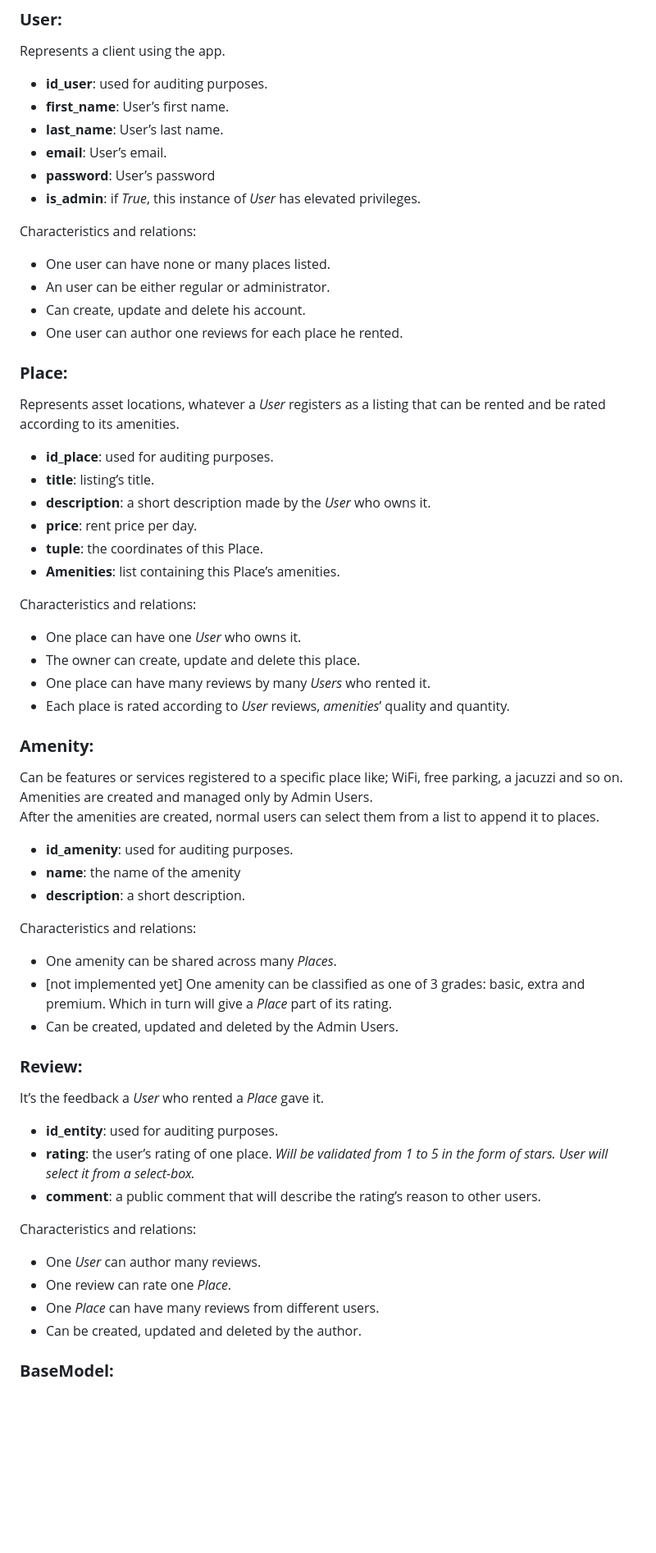
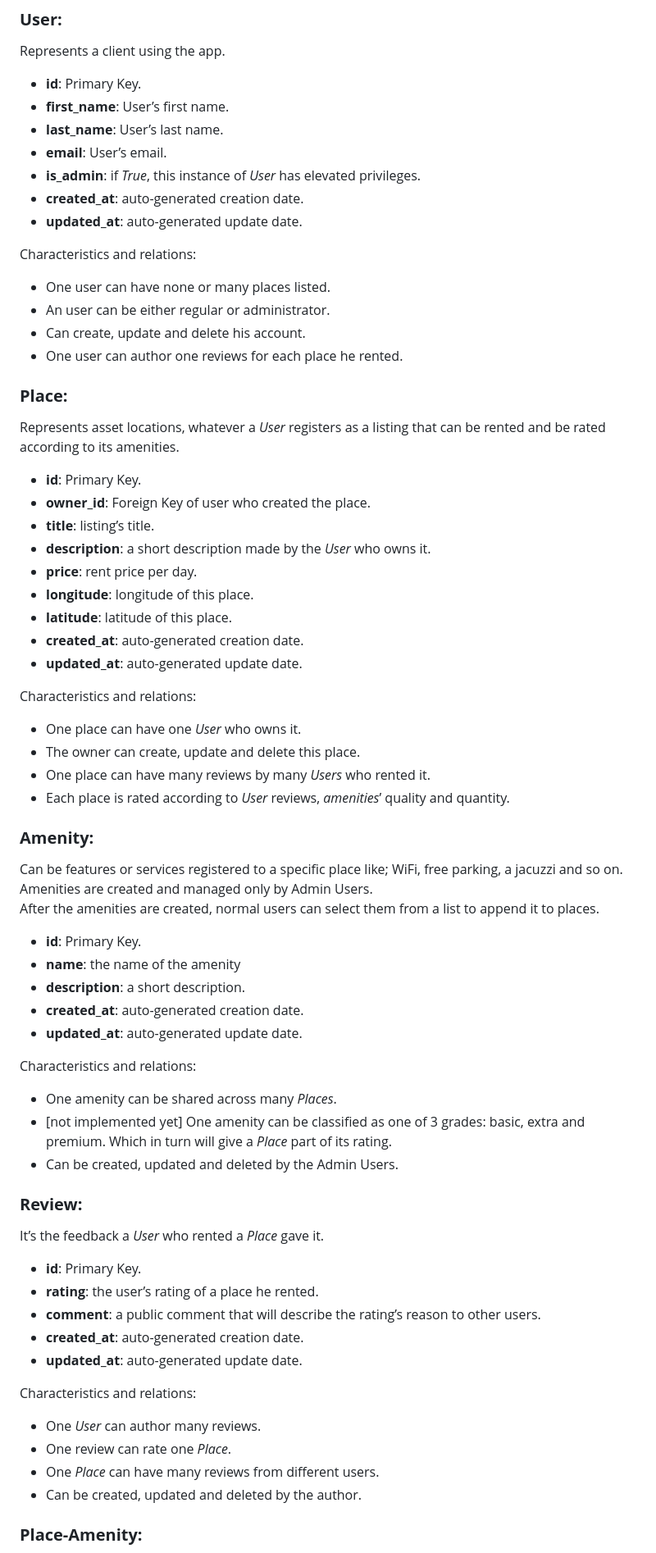
Before and after one commit to glovek08/holbertonschool-hbnb, a Markdown page: README.md, the part around the change printed below. Shown: that part at 82% size. Drawn GitHub-style; blank space fills up the shorter version.

Commit message:
doc: updated ER diagram.

```diff
--- a/README.md
+++ b/README.md
@@ -137,12 +140,13 @@ Data storage and retrieval, data integrity maintenance.
 
 Represents a client using the app.
 
-* **id\_user**: used for auditing purposes.
+* **id**: Primary Key.
 * **first\_name**: User’s first name.
 * **last\_name**: User’s last name.
 * **email**: User’s email.
-* **password**: User’s password
 * **is\_admin**: if *True*, this instance of *User* has elevated privileges.
+* **created_at**: auto-generated creation date.
+* **updated_at**: auto-generated update date.
 
 Characteristics and relations:
 
@@ -155,12 +159,15 @@ Characteristics and relations:
 
 Represents asset locations, whatever a *User* registers as a listing that can be rented and be rated according to its amenities.
 
-* **id\_place**: used for auditing purposes.
+* **id**: Primary Key.
+* **owner_id**: Foreign Key of user who created the place.
 * **title**: listing’s title.
 * **description**: a short description made by the *User* who owns it.
 * **price**: rent price per day.
-* **tuple**: the coordinates of this Place.
-* **Amenities**: list containing this Place’s amenities.
+* **longitude**: longitude of this place.
+* **latitude**: latitude of this place.
+* **created_at**: auto-generated creation date.
+* **updated_at**: auto-generated update date.
 
 Characteristics and relations:
 
@@ -175,9 +182,11 @@ Can be features or services registered to a specific place like; WiFi, free park
 Amenities are created and managed only by Admin Users.
 After the amenities are created, normal users can select them from a list to append it to places.
 
-* **id\_amenity**: used for auditing purposes.
+* **id**: Primary Key.
 * **name**: the name of the amenity
 * **description**: a short description.
+* **created_at**: auto-generated creation date.
+* **updated_at**: auto-generated update date.
 
 Characteristics and relations:
 
@@ -189,9 +198,11 @@ Characteristics and relations:
 
 It’s the feedback a *User* who rented a *Place* gave it.
 
-* **id\_entity**: used for auditing purposes.
-* **rating**: the user’s rating of one place. *Will be validated from 1 to 5 in the form of stars. User will select it from a select-box.*
+* **id**: Primary Key.
+* **rating**: the user’s rating of a place he rented.
 * **comment**: a public comment that will describe the rating’s reason to other users.
+* **created_at**: auto-generated creation date.
+* **updated_at**: auto-generated update date.
 
 Characteristics and relations:
 
@@ -200,5 +211,5 @@ Characteristics and relations:
 - One *Place* can have many reviews from different users.
 - Can be created, updated and deleted by the author.
 
-### **BaseModel:**
+### **Place-Amenity:**
 
```
Also changed, not shown: other parts of README.md (+10 -4 lines).
